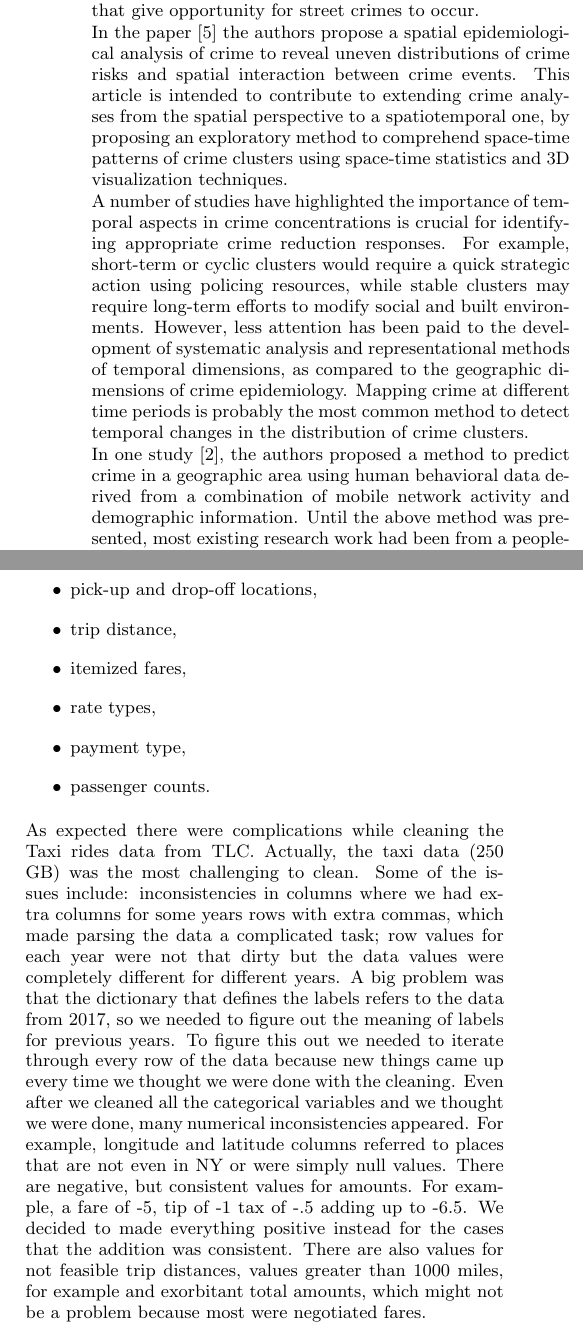
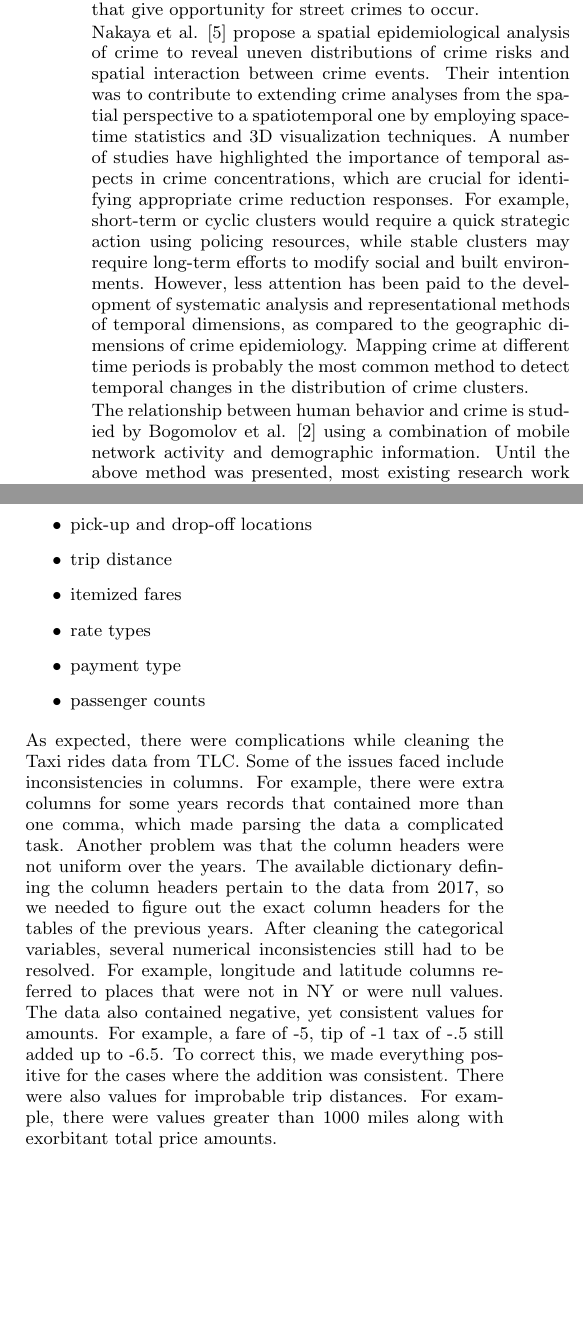
Before and after one commit to carpetri/crime, a LaTeX document (latex/predicting_crime.tex): two parts of the columns of page 3 of 8 before the commit and two parts of the columns of page 3 of 7 after it, joined at a grey line, cut so that both start at the same text, the shorter picture padded with empty space. Compiled offline with pdfLaTeX.

Commit message:
paper update

```diff
--- a/latex/predicting_crime.tex
+++ b/latex/predicting_crime.tex
@@ -128,14 +125,6 @@ Urban crime has been correlated with different modes of communication data as we
 
-Various methods of mapping are explored in "The Utility of Hotspot Mapping for Predicting Spatial Patterns of Crime" \cite{Chainey}, which is of use to our study. Five different methods have been or are currently being utilized for crime mapping: point mapping, standard deviation spatial ellipses, thematic mapping of administrative units, grid thematic mapping and KDE (kernel density estimation). For this study, crime data was grouped by four types: burglary, street crime, vehicle theft and thefts from vehicles. Areas of high crime concentration (hotspots) in Central/North London were mapped using geocoded crime point data obtained from the Metropolitan Police covering the time period between January 2002 to December 2003. Two dates were chosen to be represented on the hotspot maps, one on Jan 1st as an unusual activity date and one on March 13th as a more ordinary activity date. The time data was sliced into 10 different time periods to avoid getting a map of a time range and perhaps having the map produce a strange result due to “unusual activity day” patterns. A Prediction Accuracy Index was used where the percentage of crime events for a specific time in a determined crime hotspot was divided by the percentage area of the hotspot compared to the total study area. The hotspot mapping techniques chosen for use in this study along with the methodologies being used were spatial ellipses (STAC: CrimeStat), thematic mapping of boundary areas (MapInfo), grid thematic mapping (MapInfo) and KDE (Hotspot Detective). After mapping the data, it was concluded that KDE is the best of the four methods for predicting spatial patterns of crime due to the accuracy in identifying the location, size, orientation and spatial distribution of the data. KDE uses point data along with two user defined parameters, search width and grid cell size. The street crime hotspot maps were best at predicting future street crime events compared to the other types of crime. This is because street crimes typically occur in areas where there are more shops, bars and other points of interest that give opportunity for street crimes to occur.
+Various methods of mapping are studied by Chainey et al. \cite{Chainey}, which is of use to our study. Five different methods have been or are currently being utilized for crime mapping: point mapping, standard deviation spatial ellipses, thematic mapping of administrative units, grid thematic mapping and KDE (kernel density estimation). For this study, crime data was grouped by four types: burglary, street crime, vehicle theft and thefts from vehicles. Areas of high crime concentration (hotspots) in Central/North London were mapped using geocoded crime point data obtained from the Metropolitan Police covering the time period between January 2002 to December 2003. Two dates were chosen to be represented on the hotspot maps, one on Jan 1st as an unusual activity date and one on March 13th as a more ordinary activity date. The time data was sliced into 10 different time periods to avoid getting a map of a time range and perhaps having the map produce a strange result due to “unusual activity day” patterns. A Prediction Accuracy Index was used where the percentage of crime events for a specific time in a determined crime hotspot was divided by the percentage area of the hotspot compared to the total study area. The hotspot mapping techniques chosen for use in this study along with the methodologies being used were spatial ellipses (STAC: CrimeStat), thematic mapping of boundary areas (MapInfo), grid thematic mapping (MapInfo) and KDE (Hotspot Detective). After mapping the data, it was concluded that KDE is the best of the four methods for predicting spatial patterns of crime due to the accuracy in identifying the location, size, orientation and spatial distribution of the data. KDE uses point data along with two user defined parameters, search width and grid cell size. The street crime hotspot maps were best at predicting future street crime events compared to the other types of crime. This is because street crimes typically occur in areas where there are more shops, bars and other points of interest that give opportunity for street crimes to occur.
 
-%%%%%Carlos summary 2 has to be condensed%%%%
-In the paper \cite{visCrime} the authors propose a spatial epidemiological analysis of crime to reveal uneven distributions of crime risks and spatial interaction between crime events. This article is intended to contribute to extending crime analyses from the spatial perspective to a spatiotemporal one, by proposing an exploratory method to comprehend space-time patterns of crime clusters using space-time statistics and 3D visualization techniques.
+ Nakaya et al. \cite{visCrime} propose a spatial epidemiological analysis of crime to reveal uneven distributions of crime risks and spatial interaction between crime events. Their intention was to contribute to extending crime analyses from the spatial perspective to a spatiotemporal one by employing space-time statistics and 3D visualization techniques. A number of studies have highlighted the importance of temporal aspects in crime concentrations, which are crucial for identifying appropriate crime reduction responses. For example, short-term or cyclic clusters would require a quick strategic action using policing resources, while stable clusters may require long-term efforts to modify social and built environments. However, less attention has been paid to the development of systematic analysis and representational methods of temporal dimensions, as compared to the geographic dimensions of crime epidemiology. Mapping crime at different time periods is probably the most common method to detect temporal changes in the distribution of crime clusters.
 
-A number of studies have highlighted the importance of temporal aspects in crime concentrations is crucial for identifying appropriate crime reduction responses. For example, short-term or cyclic clusters would require a quick strategic action using policing resources, while stable clusters may require long-term efforts to modify social and built environments. However, less attention has been paid to the development of systematic analysis and representational methods of temporal dimensions, as compared to the geographic dimensions of crime epidemiology. Mapping crime at different time periods is probably the most common method to detect temporal changes in the distribution of crime clusters.
-
-
-
-%%%%%%%%%%%%% Varsha Summary 2 has to be condensed%%%%%%%%%%%%%%
-In one study \cite{OUAC}, the authors proposed a method to predict crime in a geographic area using human behavioral data derived from a combination of mobile network activity and demographic information. Until the above method was presented, most existing research work had been from a people-centric perspective and made use of prior occurrences of crimes to identify patterns of crimes committed by the same offender/group of offenders, etc. A place-centric approach for crime hotspot detection and prediction as presented by the authors complements already existing methods and contributes to criminal studies and data-driven criminal studies.
-The datasets used are Criminal Cases Dataset (includes geo-location of all reported crimes with month and year tags, specific location of crime and type of crime, Smartsteps Dataset and London Borough Profiles Dataset (demographics). The problem is treated as a classification task to predict if a particular cell will be a crime hotspot in the next month.
-Since the Smartsteps cell IDs, crime locations and borough profiles are not spatially linked, each crime event was mapped to a Smartsteps cell which it occurred closest to.
+The relationship between human behavior and crime is studied by Bogomolov et al. \cite{OUAC} using a combination of mobile network activity and demographic information. Until the above method was presented, most existing research work had been from a people-centric perspective and made use of prior occurrences of crimes to identify patterns of crimes committed by the same offender/group of offenders, etc. A place-centric approach for crime hotspot detection and prediction as presented by the authors complements already existing methods and contributes to criminal studies and data-driven criminal studies.
@@ -162,15 +150,13 @@ It covers years from 2009 to June 2017  it is about 250 GB. The yellow taxi trip
-\item pick-up and drop-off locations,
-\item trip distance,
-\item itemized fares,
-\item rate types,
-\item payment type,
-\item passenger counts.
+\item pick-up and drop-off dates/times
+\item pick-up and drop-off locations
+\item trip distance
+\item itemized fares
+\item rate types
+\item payment type
+\item passenger counts
 \end{itemize}
 
-As expected there were complications while cleaning the Taxi rides data from TLC. Actually, the taxi data (250 GB) was the most challenging to clean.
-Some of the issues include: inconsistencies in columns where we had extra columns for some years rows with extra commas, which made parsing the data a complicated task; row values for each year were not that dirty but the data values were completely different for different years.
-A big problem was that the dictionary that defines the labels refers to the data from 2017, so we needed to figure out the meaning of labels for previous years.
-To figure this out we needed to iterate through every row of the data because new things came up every time we thought we were done with the cleaning.
-Even after we cleaned all the categorical variables and we thought we were done, many numerical inconsistencies appeared. For example, longitude and latitude columns referred to places that are not even in NY or were simply null values. There are negative, but consistent values for amounts. For example, a fare of -5, tip of -1 tax of -.5 adding up to -6.5. We decided to made everything positive instead for the cases that the addition was consistent.
-There are also values for not feasible trip distances, values greater than 1000 miles, for example and exorbitant total amounts, which might not be a problem because most were negotiated fares.
+As expected, there were complications while cleaning the Taxi rides data from TLC. Some of the issues faced include inconsistencies in columns. For example, there were extra columns for some years records that contained more than one comma, which made parsing the data a complicated task.
+Another problem was that the column headers were not uniform over the years. The available dictionary defining the column headers pertain to the data from 2017, so we needed to figure out the exact column headers for the tables of the previous years.
+After cleaning the categorical variables, several numerical inconsistencies still had to be resolved. For example, longitude and latitude columns referred to places that were not in NY or were null values. The data also contained negative, yet consistent values for amounts. For example, a fare of -5, tip of -1 tax of -.5 still added up to -6.5. To correct this, we made everything positive for the cases where the addition was consistent. There were also values for improbable trip distances. For example, there were values greater than 1000 miles along with exorbitant total price amounts.
 
```
Also changed, not shown: latex/predicting_crime.pdf, latex/predicting_crime.tex (24 more changed lines).
